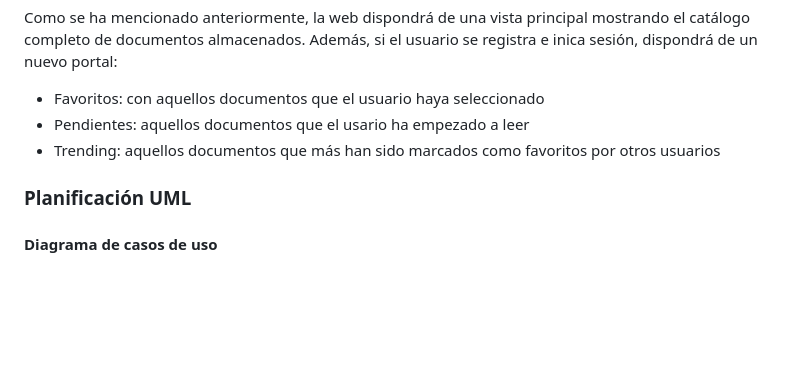
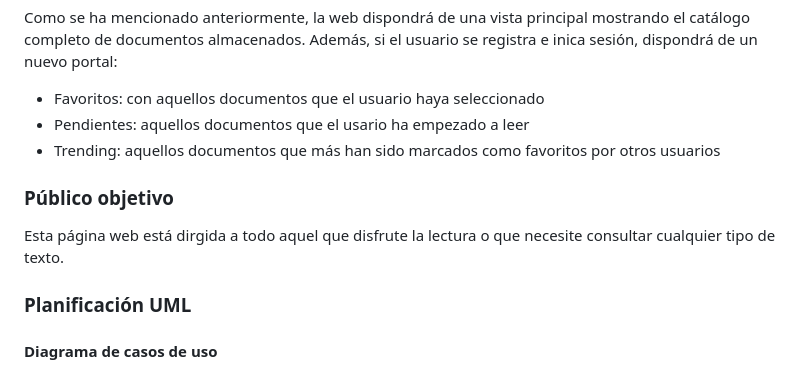
Before and after one commit to alm191-ua/DSS, a Markdown page: README.md, the part around the change. Rendered like a GitHub page; blank space fills up the shorter version.

```diff
--- a/README.md
+++ b/README.md
@@ -54,6 +54,10 @@ Además, si el usuario se registra e inica sesión, dispondrá de un nuevo porta
 * Pendientes: aquellos documentos que el usario ha empezado a leer
 * Trending: aquellos documentos que más han sido marcados como favoritos por otros usuarios
 
+### Público objetivo
+Esta página web está dirgida a todo aquel que disfrute la lectura o que necesite consultar cualquier tipo de texto.
+
+
 ### Planificación UML
 
 #### Diagrama de casos de uso
```
